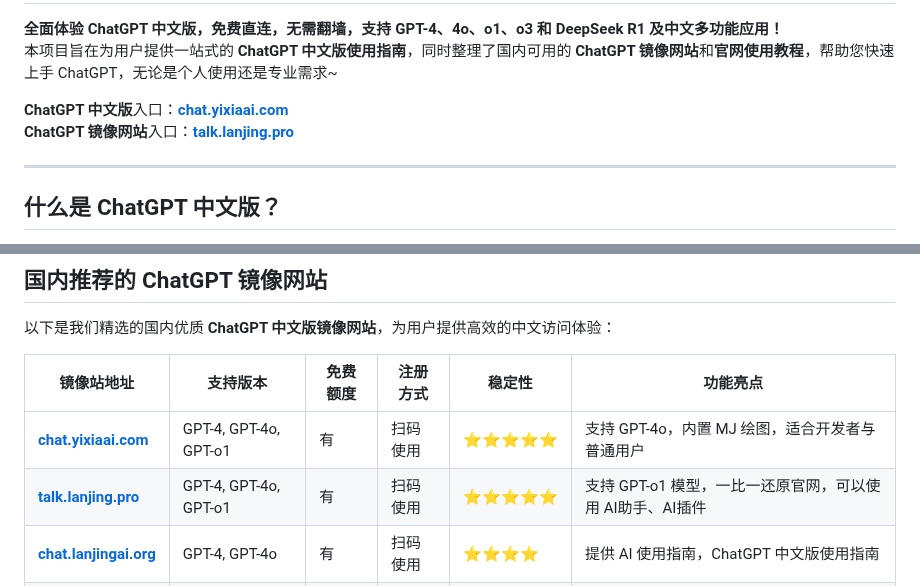
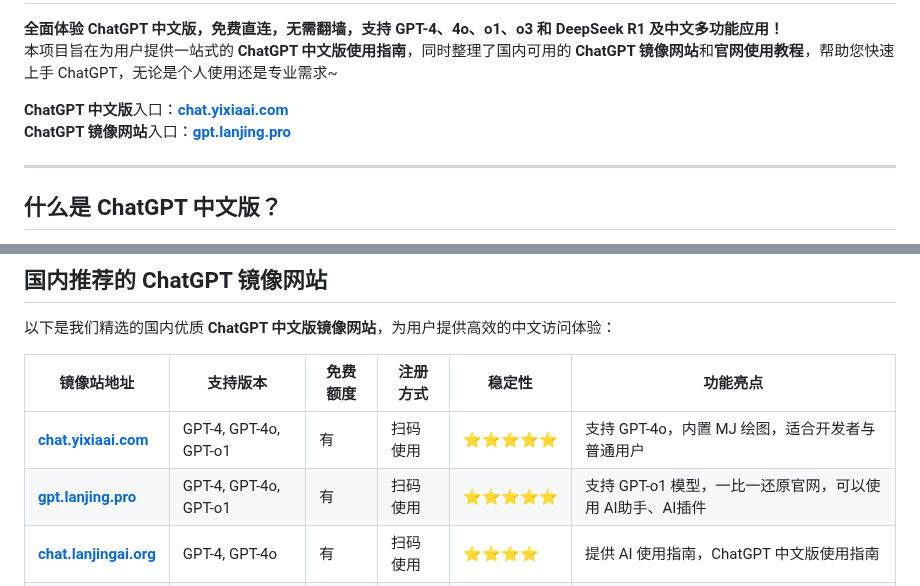
Before and after one commit to chatgpt-chinese/chatgpt-china-gpt, a Markdown page: README.md, 2 parts joined by grey strips. Rendered like a GitHub page.

```diff
--- a/README.md
+++ b/README.md
@@ -4,7 +4,7 @@
 本项目旨在为用户提供一站式的 **ChatGPT 中文版使用指南**，同时整理了国内可用的 **ChatGPT 镜像网站**和**官网使用教程**，帮助您快速上手 ChatGPT，无论是个人使用还是专业需求~
 
 **ChatGPT 中文版**入口：**[chat.yixiaai.com](https://xsimplechat.com)**
-**ChatGPT 镜像网站**入口：**[talk.lanjing.pro](https://talk.lanjing.pro)**
+**ChatGPT 镜像网站**入口：**[gpt.lanjing.pro](https://gpt.lanjing.pro)**
 
 ---
 
@@ -24,7 +24,7 @@
 | 镜像站地址                            | 支持版本              | 免费额度 | 注册方式 | 稳定性 | 功能亮点                                         |
 |---------------------------------------|-----------------------|----------|----------|--------|--------------------------------------------------|
 | **[chat.yixiaai.com](https://xsimplechat.com)** | GPT-4, GPT-4o, GPT-o1 | 有       | 扫码使用 | ⭐⭐⭐⭐⭐  | 支持 GPT-4o，内置 MJ 绘图，适合开发者与普通用户 |
-| **[talk.lanjing.pro](https://talk.lanjing.pro)**   | GPT-4, GPT-4o, GPT-o1 | 有       | 扫码使用 | ⭐⭐⭐⭐⭐  | 支持 GPT-o1 模型，一比一还原官网，可以使用 AI助手、AI插件 |
+| **[gpt.lanjing.pro](https://gpt.lanjing.pro)**   | GPT-4, GPT-4o, GPT-o1 | 有       | 扫码使用 | ⭐⭐⭐⭐⭐  | 支持 GPT-o1 模型，一比一还原官网，可以使用 AI助手、AI插件 |
 | **[chat.lanjingai.org](https://chat.lanjingai.org)** | GPT-4, GPT-4o    | 有       | 扫码使用 | ⭐⭐⭐⭐   | 提供 AI 使用指南，ChatGPT 中文版使用指南        |
 | **[yixiaai.cn](https://yixiaai.cn)**          | GPT-4, GPT-3.5        | 有       | 扫码使用 | ⭐⭐⭐⭐   | 各种 AI 工具，你想要的，这儿全都有             |
 | **[lanjing.pro](https://lanjing.pro)**           | GPT-3.5               | 有       | 扫码使用 | ⭐⭐⭐    | 使用简单，适合初学者                           |
```
Also changed, not shown: other parts of README.md (+2 -2 lines).
